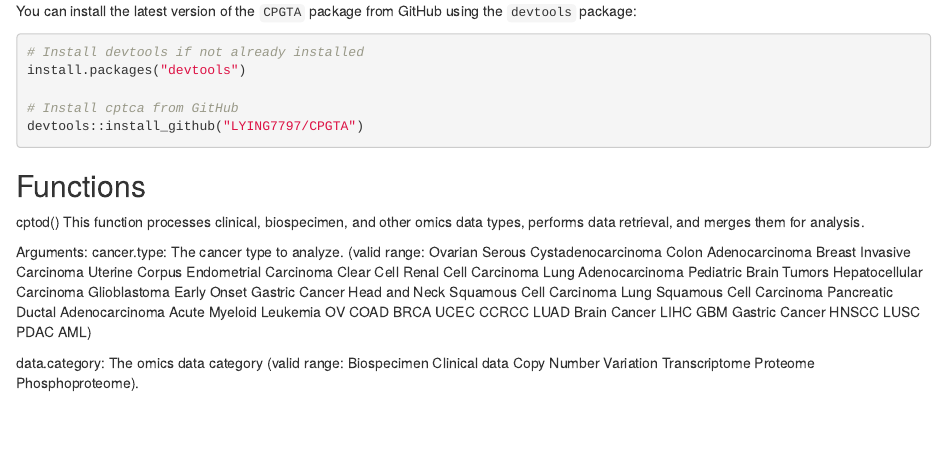
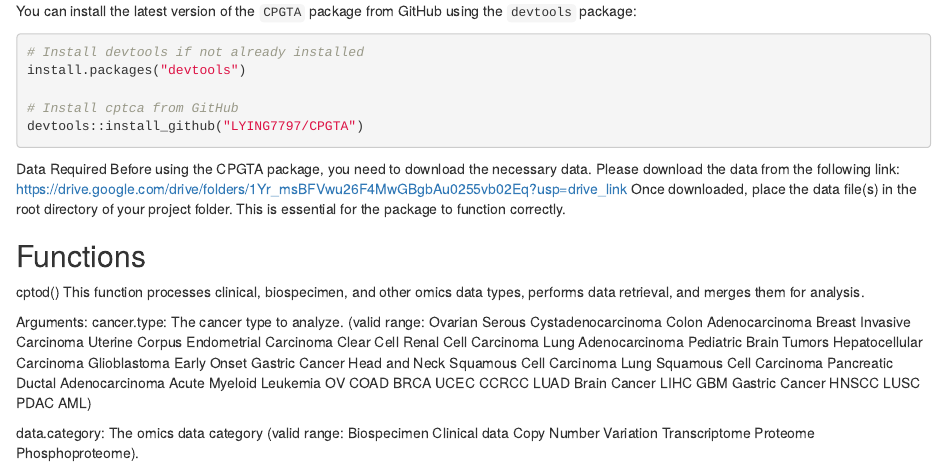
Before and after one commit to LYING7797/CPGTA, an R Markdown document (README.Rmd): the page in a window 1100 px wide, from 240 px down. Rendered offline with R 4.5, knitr and Pandoc, with nearby package versions; some code elsewhere in the file could not run offline.

Commit message:
README.Rmd

````diff
--- a/README.Rmd
+++ b/README.Rmd
@@ -17,6 +17,11 @@
 # Install cptca from GitHub
 devtools::install_github("LYING7797/CPGTA")
 ```
+
+Data Required
+Before using the CPGTA package, you need to download the necessary data. Please download the data from the following link:
+https://drive.google.com/drive/folders/1Yr_msBFVwu26F4MwGBgbAu0255vb02Eq?usp=drive_link
+Once downloaded, place the data file(s) in the root directory of your project folder. This is essential for the package to function correctly.
 
 ## Functions
 
````
